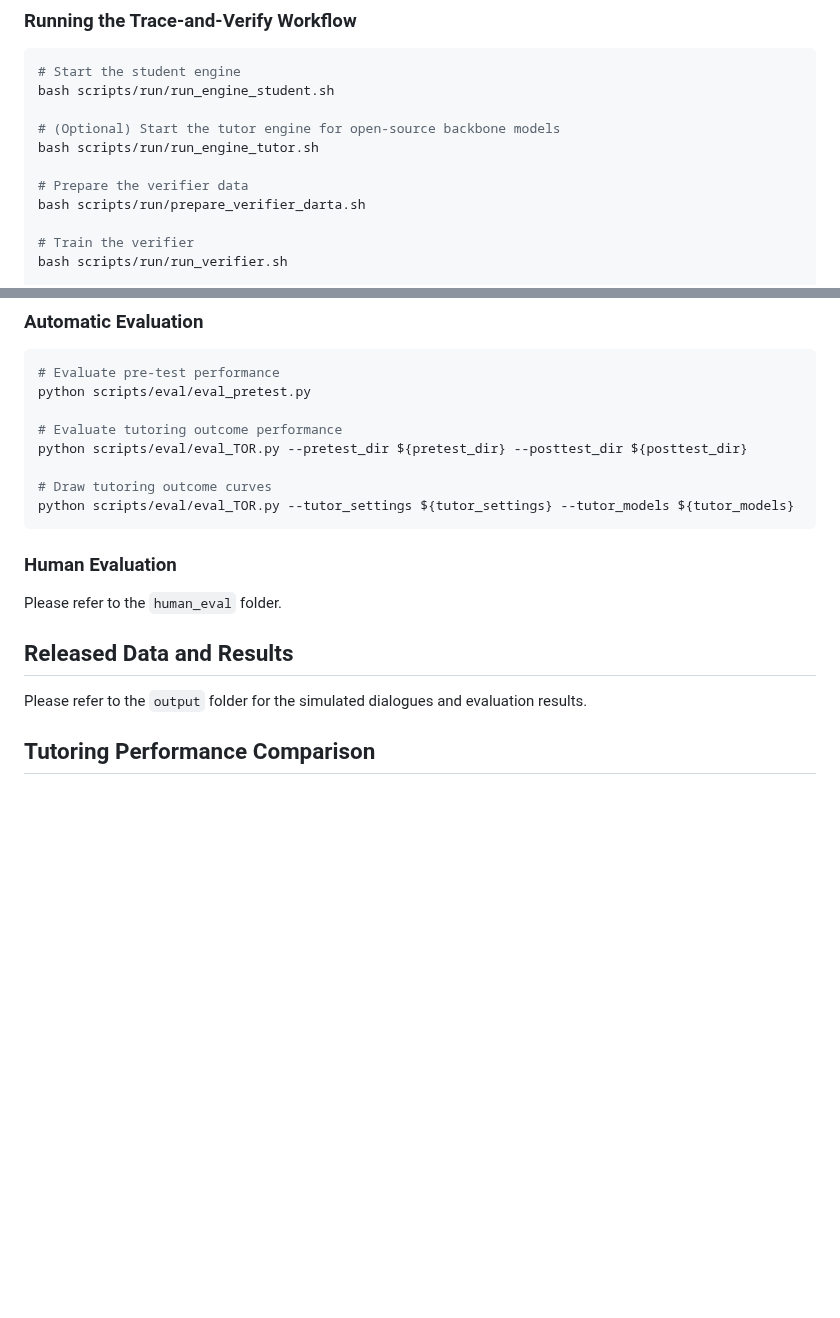
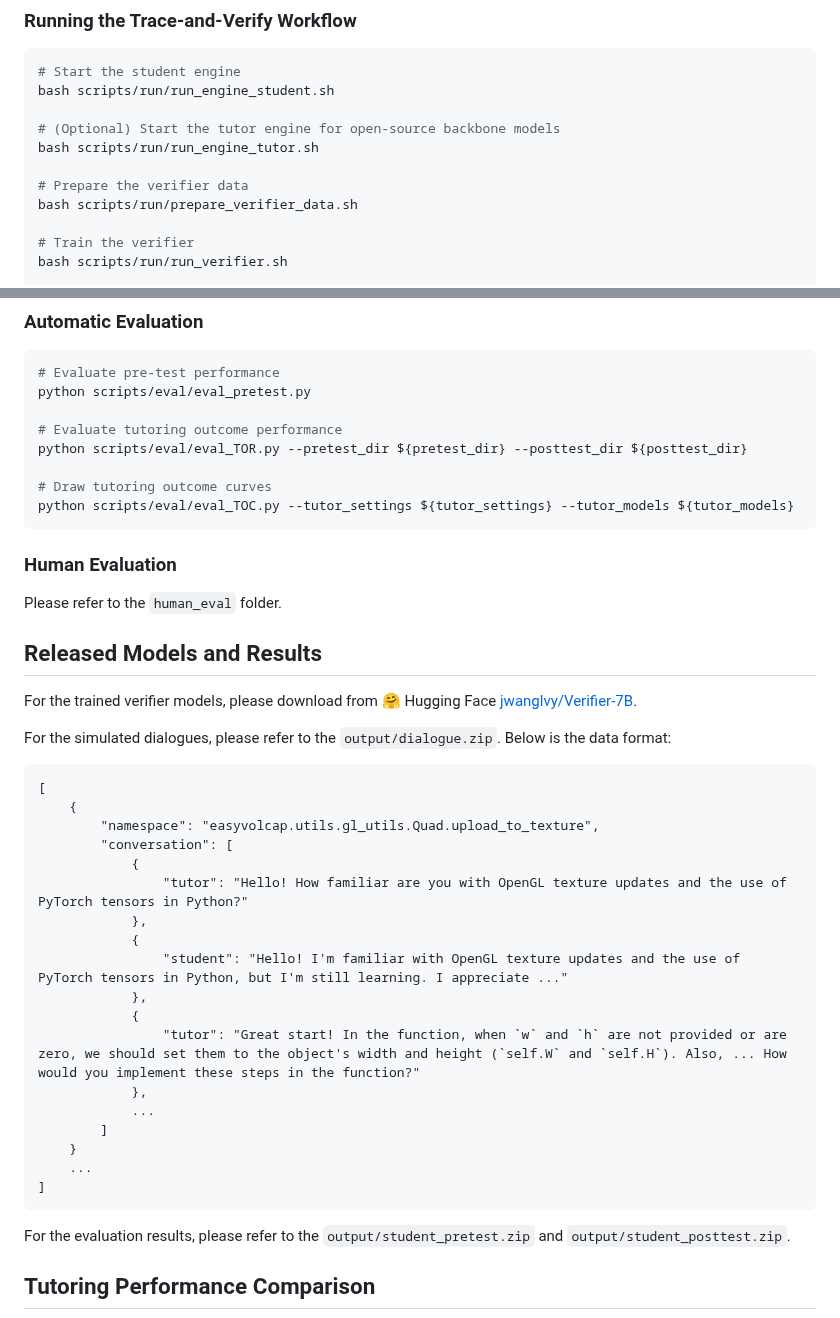
Before and after one commit to iwangjian/Coding-Tutor, a Markdown page: README.md, 2 parts joined by grey strips. GitHub-like rendering; blank space fills up the shorter version.

````diff
--- a/README.md
+++ b/README.md
@@ -57,7 +57,7 @@ bash scripts/run/run_engine_student.sh
 bash scripts/run/run_engine_tutor.sh
 
 # Prepare the verifier data
-bash scripts/run/prepare_verifier_darta.sh
+bash scripts/run/prepare_verifier_data.sh
 
 # Train the verifier
 bash scripts/run/run_verifier.sh
@@ -87,15 +87,40 @@ python scripts/eval/eval_pretest.py
 python scripts/eval/eval_TOR.py --pretest_dir ${pretest_dir} --posttest_dir ${posttest_dir}
 
 # Draw tutoring outcome curves
-python scripts/eval/eval_TOR.py --tutor_settings ${tutor_settings} --tutor_models ${tutor_models}
+python scripts/eval/eval_TOC.py --tutor_settings ${tutor_settings} --tutor_models ${tutor_models}
 ```
 
 ### Human Evaluation
 Please refer to the `human_eval` folder.
 
 
-## Released Data and Results
-Please refer to the `output` folder for the simulated dialogues and evaluation results.
+## Released Models and Results
+For the trained verifier models, please download from 🤗 Hugging Face [jwanglvy/Verifier-7B](https://huggingface.co/jwanglvy/Verifier-7B).
+
+For the simulated dialogues, please refer to the `output/dialogue.zip`. Below is the data format:
+```
+[
+    {
+        "namespace": "easyvolcap.utils.gl_utils.Quad.upload_to_texture",
+        "conversation": [
+            {
+                "tutor": "Hello! How familiar are you with OpenGL texture updates and the use of PyTorch tensors in Python?"
+            },
+            {
+                "student": "Hello! I'm familiar with OpenGL texture updates and the use of PyTorch tensors in Python, but I'm still learning. I appreciate ..."
+            },
+            {
+                "tutor": "Great start! In the function, when `w` and `h` are not provided or are zero, we should set them to the object's width and height (`self.W` and `self.H`). Also, ... How would you implement these steps in the function?"
+            },
+            ...
+        ]
+    }
+    ...
+]
+```
+
+
+For the evaluation results, please refer to the `output/student_pretest.zip` and `output/student_posttest.zip`.
 
 
 ## Tutoring Performance Comparison
````
